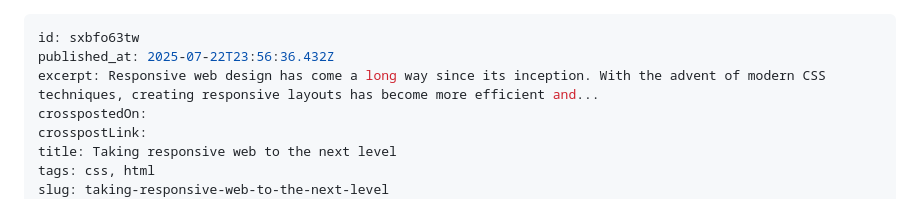
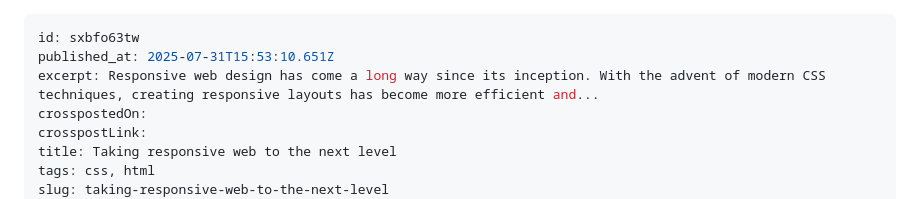
Before and after one commit to jeferson-sb/portfolio, a Markdown page: content/articles/taking-responsive-web-to-the-next-level.md, the part around the change. GitHub-like rendering.

Commit message:
change post date

```diff
--- a/content/articles/taking-responsive-web-to-the-next-level.md
+++ b/content/articles/taking-responsive-web-to-the-next-level.md
@@ -1,6 +1,6 @@
 ---
 id: sxbfo63tw
-published_at: 2025-07-22T23:56:36.432Z
+published_at: 2025-07-31T15:53:10.651Z
 excerpt: Responsive web design has come a long way since its inception. With the advent of modern CSS techniques, creating responsive layouts has become more efficient and...
 crosspostedOn:
 crosspostLink:
```
